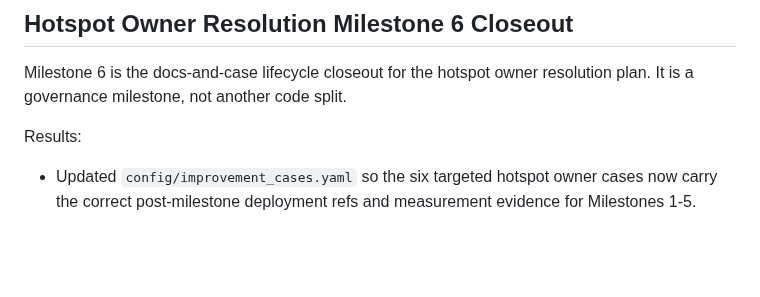
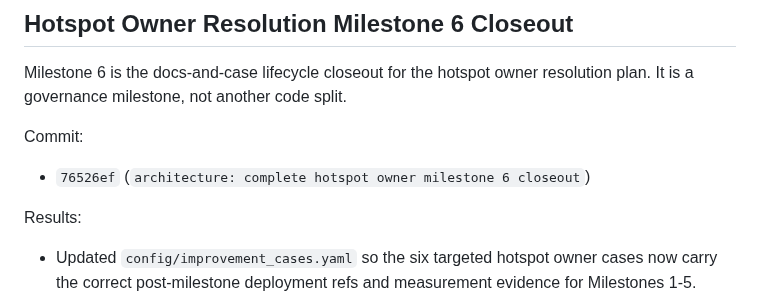
Before and after one commit to chunkstand/docling-system, a Markdown page: docs/SESSION_HANDOFF.md, the part around the change. GitHub-like rendering; blank space fills up the shorter version.

Commit message:
docs: align hotspot owner milestone 6 routing

```diff
--- a/docs/SESSION_HANDOFF.md
+++ b/docs/SESSION_HANDOFF.md
@@ -400,6 +400,10 @@ Verification:
 
 Milestone 6 is the docs-and-case lifecycle closeout for the hotspot owner
 resolution plan. It is a governance milestone, not another code split.
+
+Commit:
+
+- `76526ef` (`architecture: complete hotspot owner milestone 6 closeout`)
 
 Results:
 
```
Also changed, not shown: docs/agentic_architecture_index.md (+2 -1 lines), docs/hotspot_owner_resolution_plan.md (+1 -1 lines).
